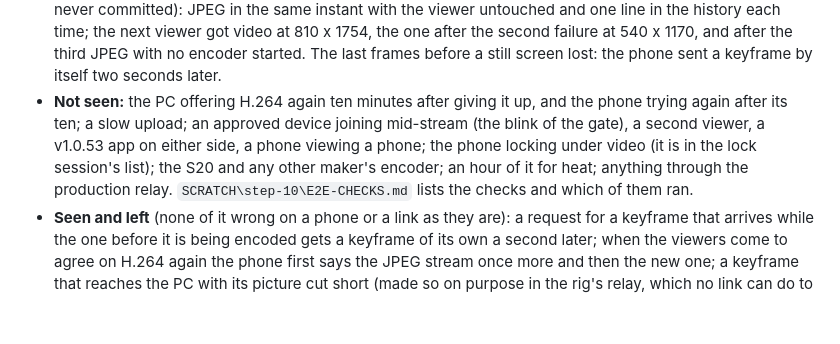
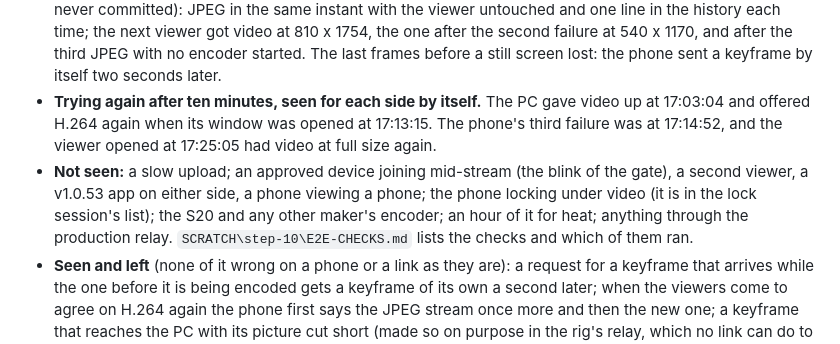
Before and after one commit to TheoGibbons/remote-desktop, a Markdown page: PHONE-VIDEO-PLAN.md, the part around the change. Rendered like a GitHub page; blank space fills up the shorter version.

Commit message:
Add the ten-minute rules to what was seen of phone video
Both rules for trying video again were watched on the rig after the
first write-up: the PC offered H.264 again ten minutes after giving it
up, and the phone sent video at full size again ten minutes after its
encoder's third failure.

Nothing changes for anyone using the app.

Co-Authored-By: Claude Fable 5.2 <noreply@anthropic.com>

```diff
--- a/PHONE-VIDEO-PLAN.md
+++ b/PHONE-VIDEO-PLAN.md
@@ -491,7 +491,8 @@ The classes that touch Android decide nothing, and the ones that decide touch no
 - **A review the same day** reported five findings, all confirmed and fixed, in the text above where it says "review, 2026-11-11": an encoder that stops answering, a frame that goes unsent, what the next try at video is and when it is given up, a display that refuses the encoder, and the wiring from a failure to the viewers that no test reached. None of the fixes has run on a phone: they were made on unit tests alone, with the S26 in use elsewhere. That includes the video's own thread, which every picture now goes through.
 - **Seen with a real viewer** (2026-11-11, the S26 on the rig, both halves on `main`, the phone awake and unlocked throughout). Asked for from the PC's menu row, with Android's prompt pressed by a tap sent as the viewer's: `screen-info` with `codec: "h264"`, its keyframe 0.1 to 0.3 s later, and the readout saying H264 at 1080 x 2340. The picture is upright, sharp, and the colours of the same screen as a JPEG (mean difference 6 in 255). Scrolling Settings: 30 pictures a second at 2.7 Mbit/s, no frame lost, no keyframe asked for (section 11 has the figures). A still screen: the two repeats, then nothing. Closing and opening the viewer: a new stream and a picture on the PC within 0.9 s. Stopping from the row and starting again; a turn each way (same stream, the new size said first, its keyframe 0.06 s later); ten turns in ten seconds and twenty viewers in a row: one encoder at a time, none 9 s after the last viewer had gone, no failure, nothing in the phone's history. A keyframe on request with the repeat bit, at most one a second, none for another stream's id or for a device that is not viewing. A device nobody had approved joining for 3 s: `paused`, no picture, then a new stream and its keyframe from the same encoder.
 - **Falling back, seen the same day.** A frame lost on the way (the rig's relay left it out): the PC asked 36 ms later and had its keyframe 37 ms after that. Every keyframe lost after it: the PC asked once a second, five times, then asked for JPEG by itself, said so in a toast and in the readout, and offered only JPEG when its window was opened again. The phone's encoder told it had failed (a throwaway receiver in a debug build, never committed): JPEG in the same instant with the viewer untouched and one line in the history each time; the next viewer got video at 810 x 1754, the one after the second failure at 540 x 1170, and after the third JPEG with no encoder started. The last frames before a still screen lost: the phone sent a keyframe by itself two seconds later.
-- **Not seen:** the PC offering H.264 again ten minutes after giving it up, and the phone trying again after its ten; a slow upload; an approved device joining mid-stream (the blink of the gate), a second viewer, a v1.0.53 app on either side, a phone viewing a phone; the phone locking under video (it is in the lock session's list); the S20 and any other maker's encoder; an hour of it for heat; anything through the production relay. `SCRATCH\step-10\E2E-CHECKS.md` lists the checks and which of them ran.
+- **Trying again after ten minutes, seen for each side by itself.** The PC gave video up at 17:03:04 and offered H.264 again when its window was opened at 17:13:15. The phone's third failure was at 17:14:52, and the viewer opened at 17:25:05 had video at full size again.
+- **Not seen:** a slow upload; an approved device joining mid-stream (the blink of the gate), a second viewer, a v1.0.53 app on either side, a phone viewing a phone; the phone locking under video (it is in the lock session's list); the S20 and any other maker's encoder; an hour of it for heat; anything through the production relay. `SCRATCH\step-10\E2E-CHECKS.md` lists the checks and which of them ran.
 - **Seen and left** (none of it wrong on a phone or a link as they are): a request for a keyframe that arrives while the one before it is being encoded gets a keyframe of its own a second later; when the viewers come to agree on H.264 again the phone first says the JPEG stream once more and then the new one; a keyframe that reaches the PC with its picture cut short (made so on purpose in the rig's relay, which no link can do to an encrypted frame) is not counted as a decoder failure.
 
 **2.3 The decoder on the PC.** Built: `H264Decoder.cs`, `Nv12Converter.cs` and `MediaFoundationStartup.cs`, with their checks in `H264Tests.cs` of `RemoteDesktopWin.PhoneViewTests`. Nothing calls them until 2.4.
```
Also changed, not shown: PHONE-PLANS-ORDER.md (+1 -1 lines).
